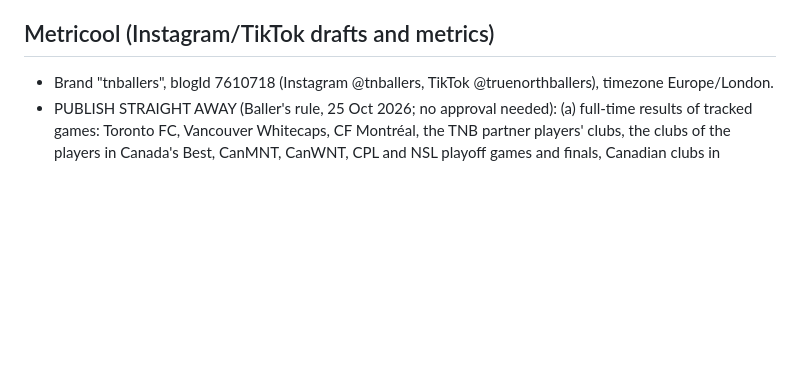
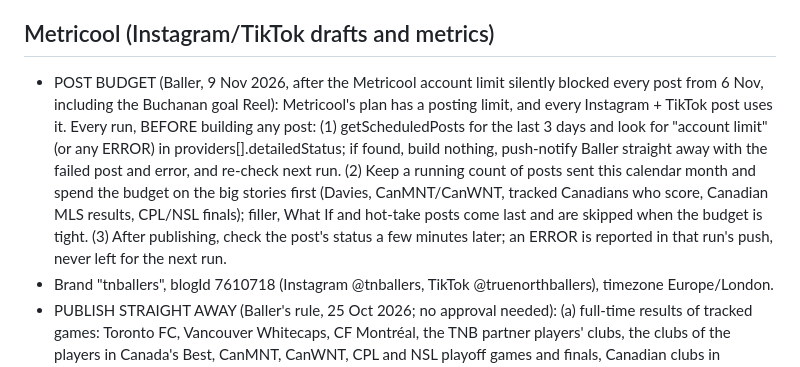
Before and after one commit to Armbale/tnballers-site, a Markdown page: CLAUDE.md, the part around the change. GitHub-like rendering; blank space fills up the shorter version.

Commit message:
CLAUDE.md: Metricool post budget and failed-post check (9 Nov 2026)
Co-Authored-By: Claude Opus 5.5 <noreply@anthropic.com>
Claude-Session: https://claude.ai/code/session_01QYcfQnvDbQ59cwFLMRFn6H

```diff
--- a/CLAUDE.md
+++ b/CLAUDE.md
@@ -71,6 +71,7 @@ Text colour gotcha: the grey detail line imports as black; set format_text color
 - Club and league sites often block Canva's downloader (fcbayern.com did). FotMob images are only 192px: avoid unless nothing else exists.
 
 ## Metricool (Instagram/TikTok drafts and metrics)
+- POST BUDGET (Baller, 9 Nov 2026, after the Metricool account limit silently blocked every post from 6 Nov, including the Buchanan goal Reel): Metricool's plan has a posting limit, and every Instagram + TikTok post uses it. Every run, BEFORE building any post: (1) getScheduledPosts for the last 3 days and look for "account limit" (or any ERROR) in providers[].detailedStatus; if found, build nothing, push-notify Baller straight away with the failed post and error, and re-check next run. (2) Keep a running count of posts sent this calendar month and spend the budget on the big stories first (Davies, CanMNT/CanWNT, tracked Canadians who score, Canadian MLS results, CPL/NSL finals); filler, What If and hot-take posts come last and are skipped when the budget is tight. (3) After publishing, check the post's status a few minutes later; an ERROR is reported in that run's push, never left for the next run.
 - Brand "tnballers", blogId 7610718 (Instagram @tnballers, TikTok @truenorthballers), timezone Europe/London.
 - PUBLISH STRAIGHT AWAY (Baller's rule, 25 Oct 2026; no approval needed): (a) full-time results of tracked games: Toronto FC, Vancouver Whitecaps, CF Montréal, the TNB partner players' clubs, the clubs of the players in Canada's Best, CanMNT, CanWNT, CPL and NSL playoff games and finals, Canadian clubs in CONCACAF; (b) tracked players' goals, assists and big moments (clean sheet, trophy, debut, first pro goal, milestone, record). Confirm the facts from two sources first (wait out VAR on goals). Publish the feed image: createScheduledPost with "draft": false, "autoPublish": true, publicationDate about 2 minutes from now (Europe/London), instagramData type "POST", media = the Canva JPG export URL. Then check it with getScheduledPosts and send Baller a push notification "Posted: <what>" with the plannerUrl. If publishing fails, save it as a draft and tell him why. Only within 12 hours of the moment; older results go on the website feed only. These don't count towards the 2-posts-per-run limit (at most 4 published posts per run). Never post a rumour.
 - Everything else (news, transfers, call-ups, rankings, matchday previews) is ALSO PUBLISHED by the run (Baller, 31 Oct 2026: "post the things yourself"): createScheduledPost "draft": false, "autoPublish": true at the chosen time (best-time data / Toronto evening, within the 12-hour window). No more drafts for Baller to review. Editorial rules still apply (Canada first, timely, never a rumour, at most 2 non-result posts per run). Push-notify "Posted: <what>" with the plannerUrl after each one.
```
